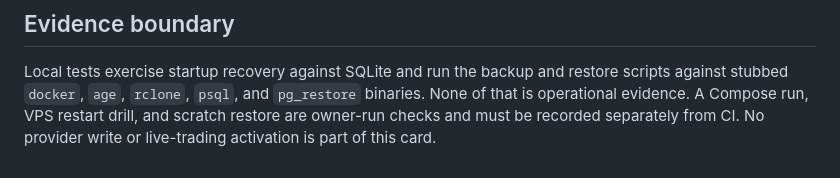
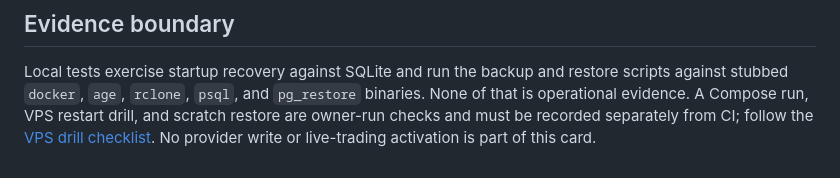
Before and after one commit to GHolmesDesigns/algorithmic-crypto-trader, a Markdown page: docs/phase-1.8-deployment-backups-restore.md, the part around the change. Rendered like a GitHub page.

Commit message:
docs: add owner-run VPS drill checklist for Issue #10
Co-Authored-By: Claude Opus 5.5 <noreply@anthropic.com>

```diff
--- a/docs/phase-1.8-deployment-backups-restore.md
+++ b/docs/phase-1.8-deployment-backups-restore.md
@@ -148,5 +148,6 @@ Local tests exercise startup recovery against SQLite and run the backup and
 restore scripts against stubbed `docker`, `age`, `rclone`, `psql`, and
 `pg_restore` binaries. None of that is operational evidence. A Compose run,
 VPS restart drill, and scratch restore are owner-run checks and must be
-recorded separately from CI. No provider write or live-trading activation is
+recorded separately from CI; follow the
+[VPS drill checklist](phase-1.8-vps-drill-checklist.md). No provider write or live-trading activation is
 part of this card.
```
Also changed, not shown: docs/phase-1.8-vps-drill-checklist.md (added, +239 -0 lines).
